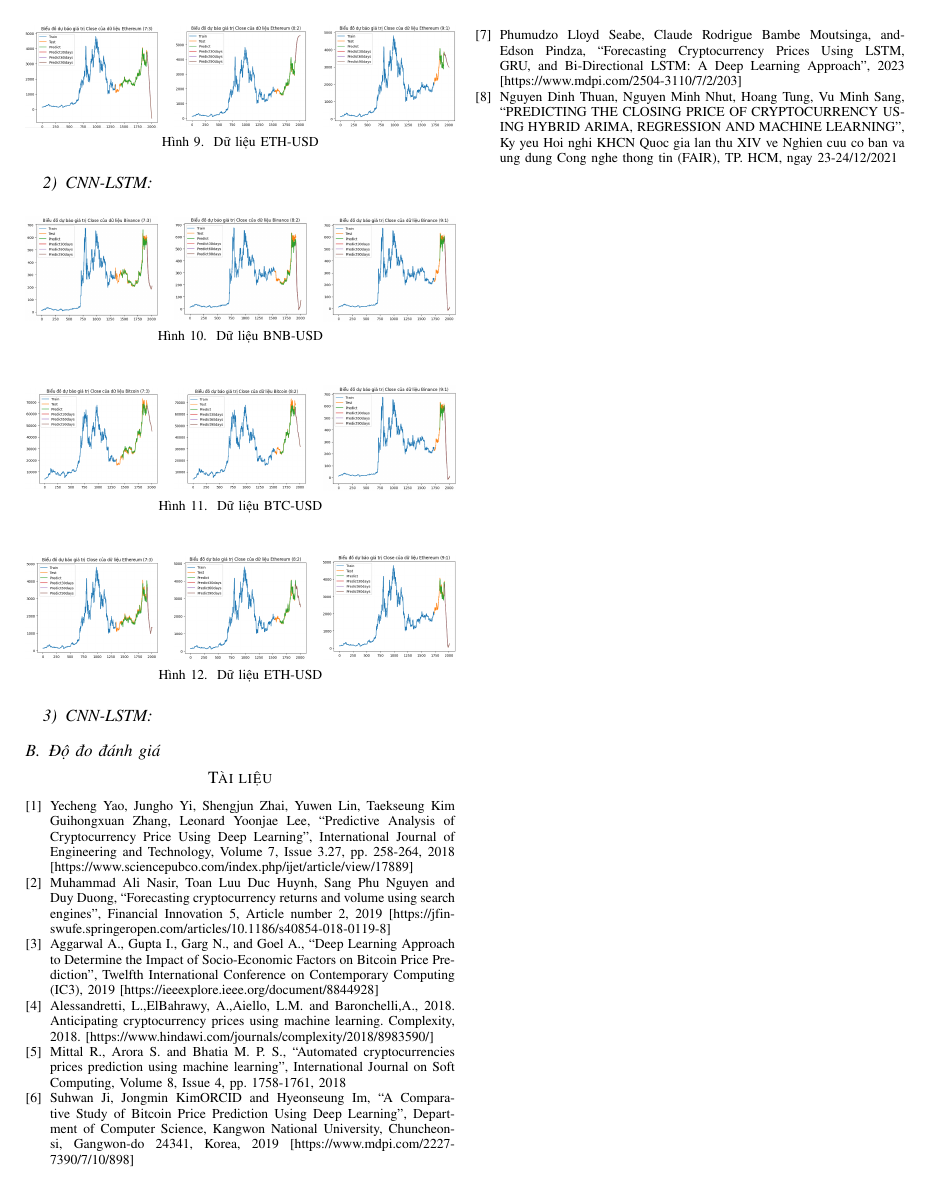
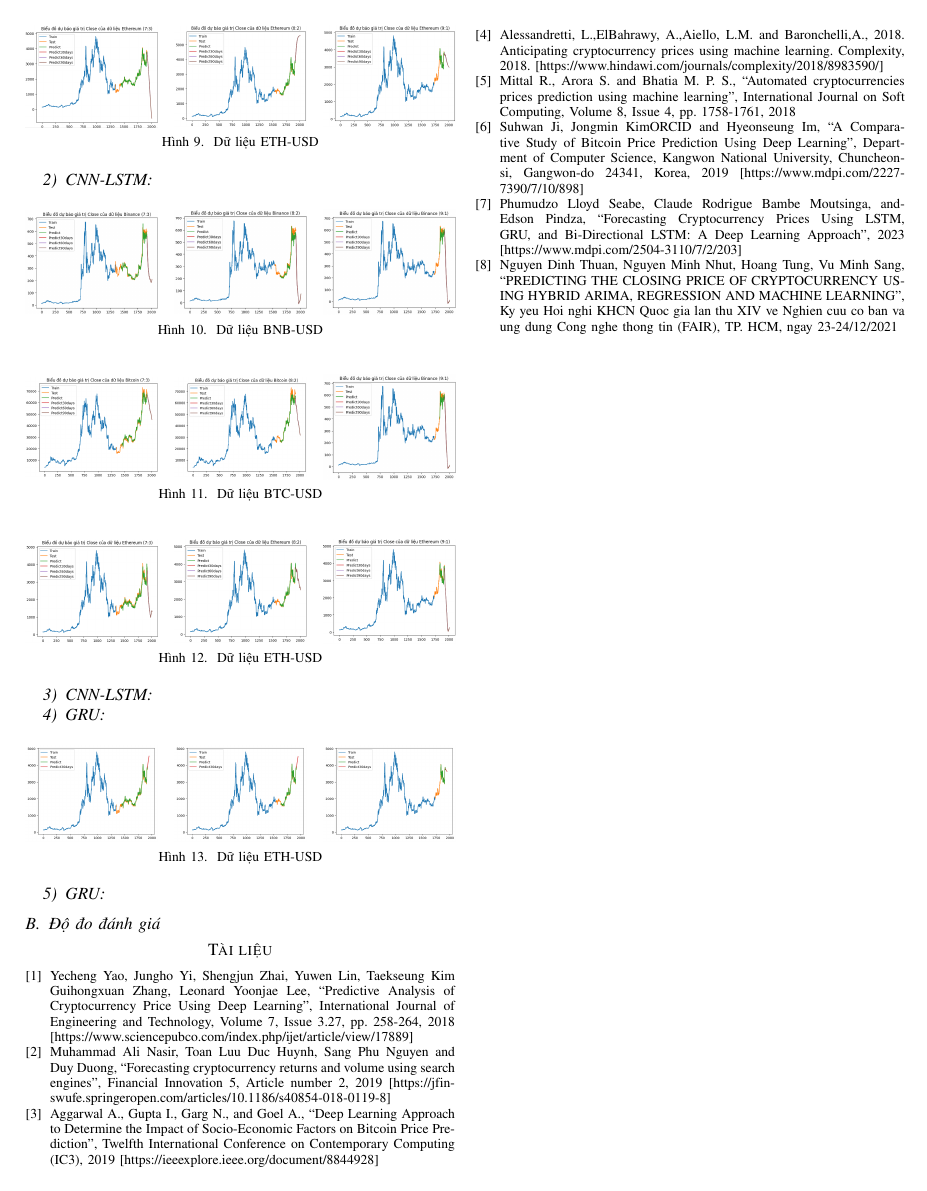
Before and after one commit to Kao2-03/IS403_O21_17, a LaTeX paper (Latex/Week6_Nhom17/Week6_Nhom17.tex): page 5 of 5. Compiled offline with pdfLaTeX; a missing font is replaced by an installed copy or a similar font; a LaTeX package or settings file that is missing is left out.

Commit message:
them anh du doan GRU_ETH

```diff
--- a/Latex/Week6_Nhom17/Week6_Nhom17.tex
+++ b/Latex/Week6_Nhom17/Week6_Nhom17.tex
@@ -369,6 +369,28 @@ Thông qua việc sử dụng TimeBlock, TimesNet có khả năng học và nắ
     \label{fig:1}
 \end{figure}
 
+\subsubsection{GRU}
+\subsubsection{GRU}
+\begin{figure}[H]
+	\centering
+	\begin{minipage}{0.15\textwidth}
+		\centering
+		\includegraphics[width=1\textwidth]{Figure/GRU_ETH_73.png}
+	\end{minipage}
+	\hfill
+	\begin{minipage}{0.15\textwidth}
+		\centering
+		\includegraphics[width=1\textwidth]{Figure/GRU_ETH_82.png}
+	\end{minipage}
+	\hfill
+	\begin{minipage}{0.15\textwidth}
+		\centering
+		\includegraphics[width=1\textwidth]{Figure/GRU_ETH_91.png}
+	\end{minipage}
+	\caption{Dữ liệu ETH-USD}
+	\label{fig:1}
+\end{figure}
+
 \subsection{Độ đo đánh giá}
 
 \begin{thebibliography}{9}
```
Also changed, not shown: Latex/Week6_Nhom17/Figure/GRU_ETH_73.png (added), Latex/Week6_Nhom17/Figure/GRU_ETH_82.png (added), Latex/Week6_Nhom17/Figure/GRU_ETH_91.png (added), Latex/Week6_Nhom17/Week6_Nhom17.tex (2 more changed lines).
